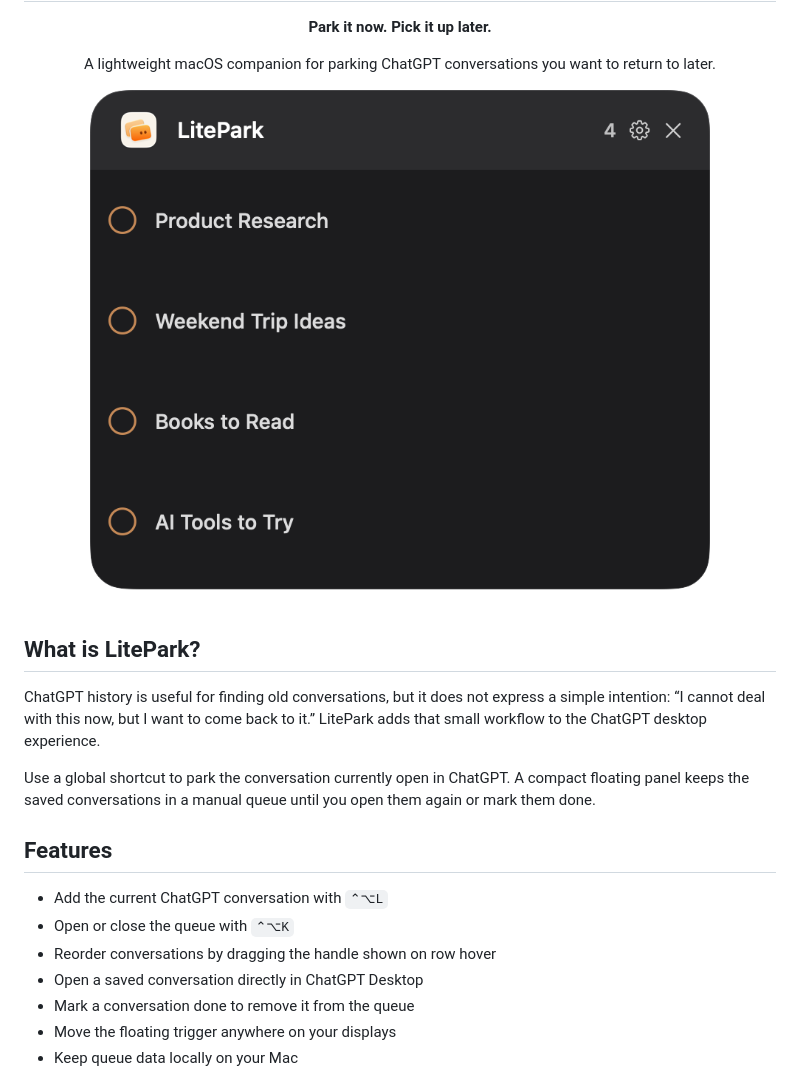
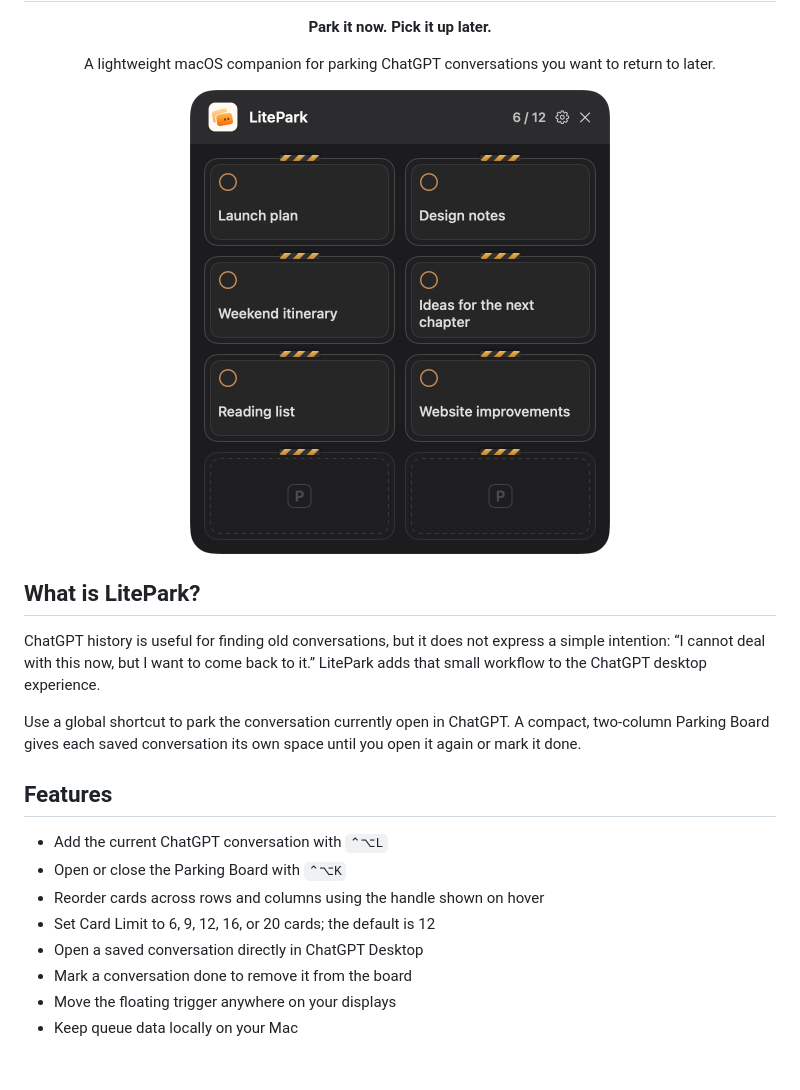
Before and after one commit to victor-zhang-2026/LitePark, a Markdown page: README.md, the part around one of its changes. Rendered like a GitHub page; pictures changed too: Screenshots/litepark-demo.png.

Commit message:
Add Parking Board and card limits for LitePark 1.1.0

```diff
--- a/README.md
+++ b/README.md
@@ -9,22 +9,23 @@
 <p align="center">A lightweight macOS companion for parking ChatGPT conversations you want to return to later.</p>
 
 <p align="center">
-  <img src="Screenshots/litepark-demo.png" width="620" alt="LitePark queue with demo conversations">
+  <img src="Screenshots/litepark-demo.png" width="420" alt="LitePark Parking Board with fictional demo conversations">
 </p>
 
 ## What is LitePark?
 
 ChatGPT history is useful for finding old conversations, but it does not express a simple intention: “I cannot deal with this now, but I want to come back to it.” LitePark adds that small workflow to the ChatGPT desktop experience.
 
-Use a global shortcut to park the conversation currently open in ChatGPT. A compact floating panel keeps the saved conversations in a manual queue until you open them again or mark them done.
+Use a global shortcut to park the conversation currently open in ChatGPT. A compact, two-column Parking Board gives each saved conversation its own space until you open it again or mark it done.
 
 ## Features
 
 - Add the current ChatGPT conversation with `⌃⌥L`
-- Open or close the queue with `⌃⌥K`
-- Reorder conversations by dragging the handle shown on row hover
+- Open or close the Parking Board with `⌃⌥K`
+- Reorder cards across rows and columns using the handle shown on hover
+- Set Card Limit to 6, 9, 12, 16, or 20 cards; the default is 12
 - Open a saved conversation directly in ChatGPT Desktop
-- Mark a conversation done to remove it from the queue
+- Mark a conversation done to remove it from the board
 - Move the floating trigger anywhere on your displays
 - Keep queue data locally on your Mac
 
```
Also changed, not shown: other parts of README.md (+18 -8 lines), CHANGELOG.md (+8 -0 lines), release/v1.1.0/MANIFEST.md (added, +19 -0 lines), release/v1.1.0/RELEASE_NOTES.md (added, +24 -0 lines), 7 other files.
